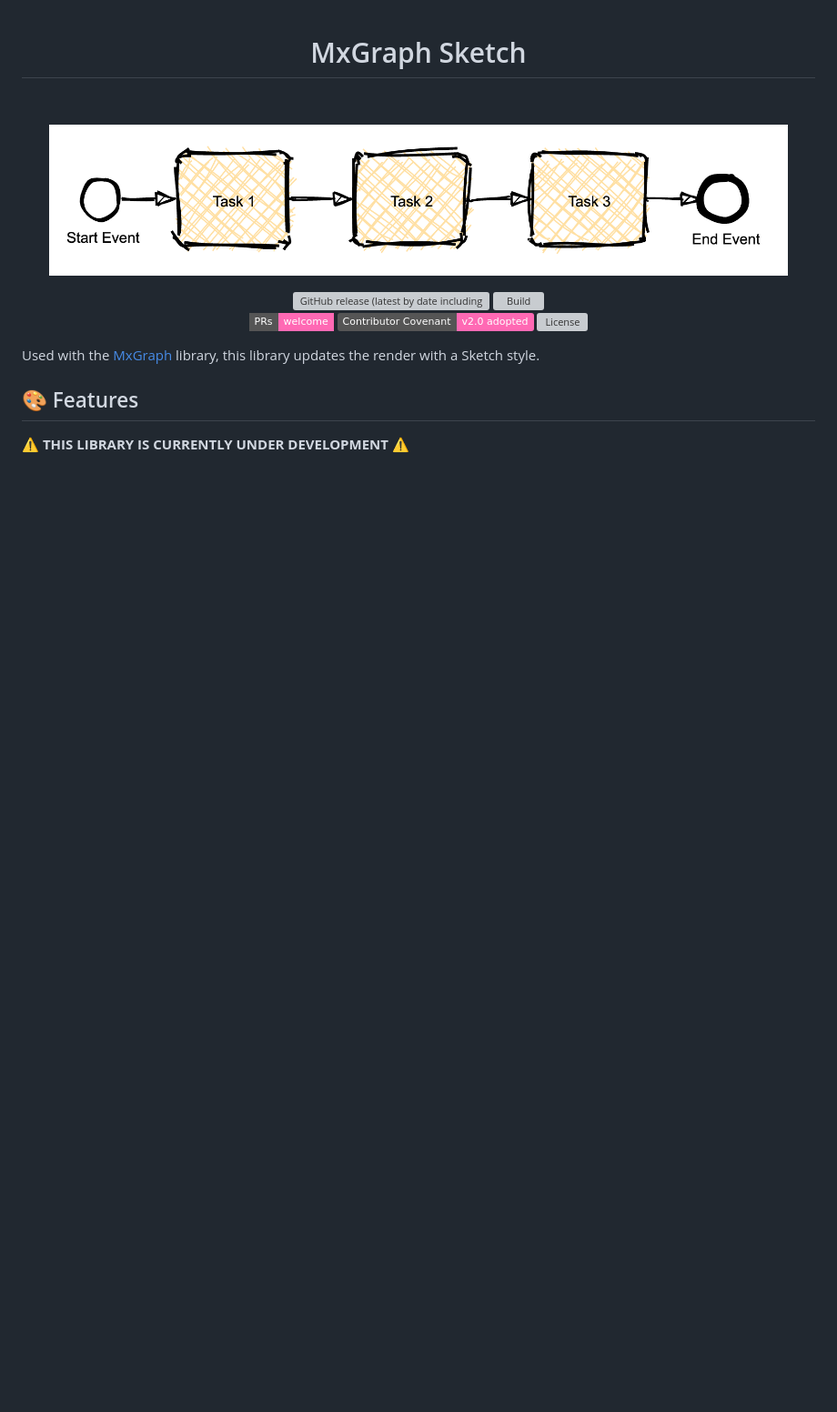
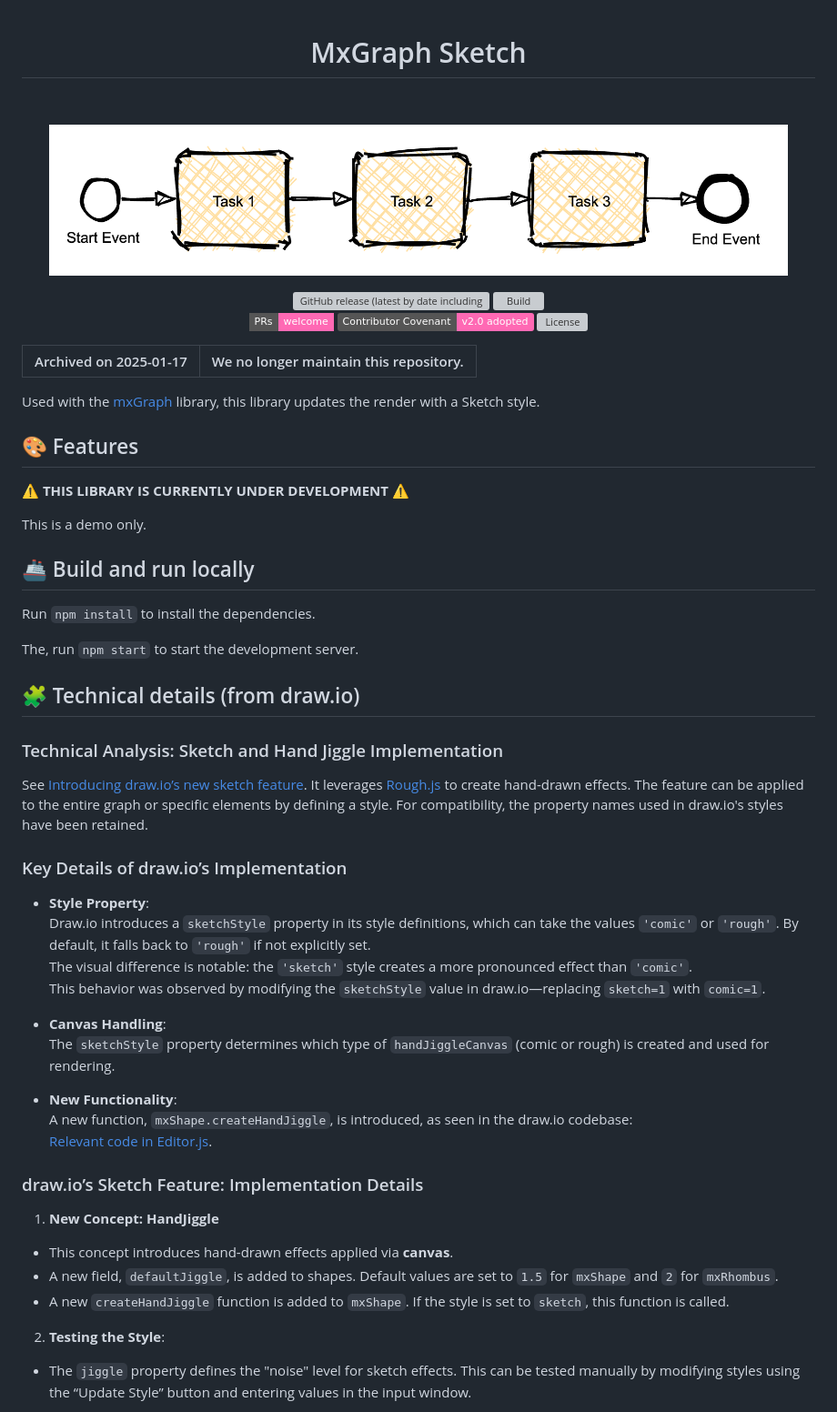
Before and after one commit to process-analytics/mxgraph-sketch, a Markdown page: README.md, the part around the change printed below. Shown: that part at 91% size. Rendered like a GitHub page; badges without logos; blank space fills up the shorter version; grey boxes are pictures that could not be loaded.

```diff
--- a/README.md
+++ b/README.md
@@ -1,7 +1,7 @@
 <h1 align="center">MxGraph Sketch</h1> <br>
 <p align="center">
     <p align="center">
-        <img title="MxGraph Sketch" src="diagram-example.png" width="812" height="170">
+        <img title="MxGraph Sketch" src="docs/diagram-example.png" width="812" height="170">
     </p>
     <p align="center">
         <a href="https://github.com/process-analytics/mxgraph-sketch/releases">
@@ -23,8 +23,54 @@
     </p>
 </p>
 
-Used with the [MxGraph](https://github.com/jgraph/mxgraph) library, this library updates the render with a Sketch style.
+
+| Archived on 2025-01-17 | We no longer maintain this repository. |
+| -------- | -------- |
+
+
+Used with the [mxGraph](https://github.com/jgraph/mxgraph) library, this library updates the render with a Sketch style.
 
 ## 🎨 Features
 
-:warning: **THIS LIBRARY IS CURRENTLY UNDER DEVELOPMENT** :warning:
+⚠️ **THIS LIBRARY IS CURRENTLY UNDER DEVELOPMENT** ⚠️
+
+This is a demo only.
+
+
+## 🚢 Build and run locally
+
+Run `npm install` to install the dependencies.
+
+The, run `npm start` to start the development server.
+
+
+## 🧩 Technical details (from draw.io)
+
+### Technical Analysis: Sketch and Hand Jiggle Implementation
+
+See [Introducing draw.io’s new sketch feature](https://drawio-app.com/introducing-draw-ios-new-sketch-feature/). It leverages [Rough.js](https://roughjs.com/) to create hand-drawn effects. The feature can be applied to the entire graph or specific elements by defining a style. For compatibility, the property names used in draw.io's styles have been retained.
+
+### Key Details of draw.io’s Implementation
+
+- **Style Property**:
+  Draw.io introduces a `sketchStyle` property in its style definitions, which can take the values `'comic'` or `'rough'`. By default, it falls back to `'rough'` if not explicitly set.
+  The visual difference is notable: the `'sketch'` style creates a more pronounced effect than `'comic'`.
+  This behavior was observed by modifying the `sketchStyle` value in draw.io—replacing `sketch=1` with `comic=1`.
+
+- **Canvas Handling**:
+  The `sketchStyle` property determines which type of `handJiggleCanvas` (comic or rough) is created and used for rendering.
+
+- **New Functionality**:
+  A new function, `mxShape.createHandJiggle`, is introduced, as seen in the draw.io codebase:
+  [Relevant code in Editor.js](https://github.com/jgraph/drawio/blob/acd938b1e42cff3be3b629e6239cdec9a9baddcc/src/main/webapp/js/diagramly/Editor.js#L1412).
+
+### draw.io’s Sketch Feature: Implementation Details
+
+1. **New Concept: HandJiggle**
+  - This concept introduces hand-drawn effects applied via **canvas**.
+  - A new field, `defaultJiggle`, is added to shapes. Default values are set to `1.5` for `mxShape` and `2` for `mxRhombus`.
+  - A new `createHandJiggle` function is added to `mxShape`. If the style is set to `sketch`, this function is called.
+
+2. **Testing the Style**:
+  - The `jiggle` property defines the "noise" level for sketch effects. This can be tested manually by modifying styles using the “Update Style” button and entering values in the input window.
+
```
Also changed, not shown: other parts of README.md (+49 -1 lines), docs/diagram-example.png (renamed from diagram-example.png), docs/mxgraph-sketch_class_diagram.png (added), 1 other file.
